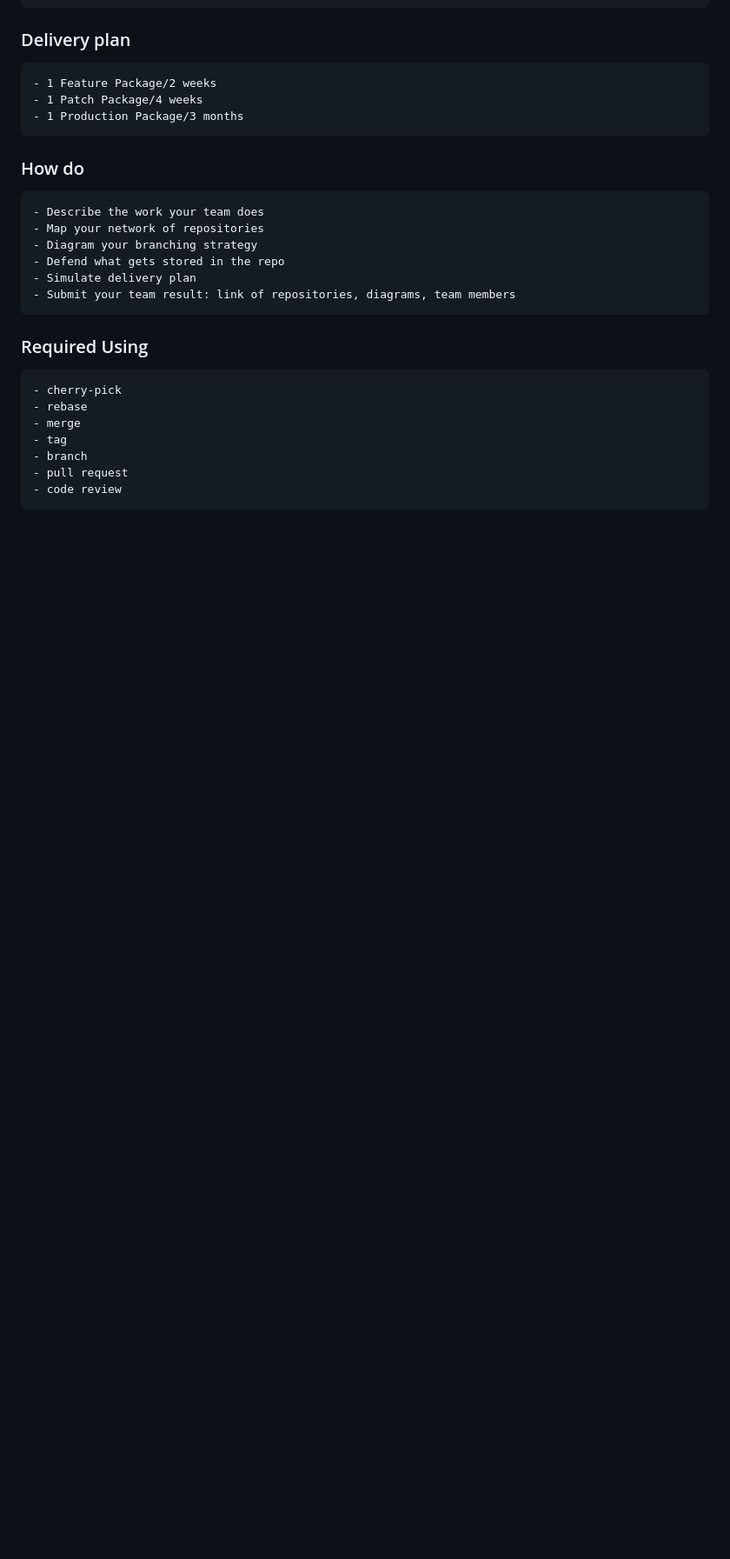
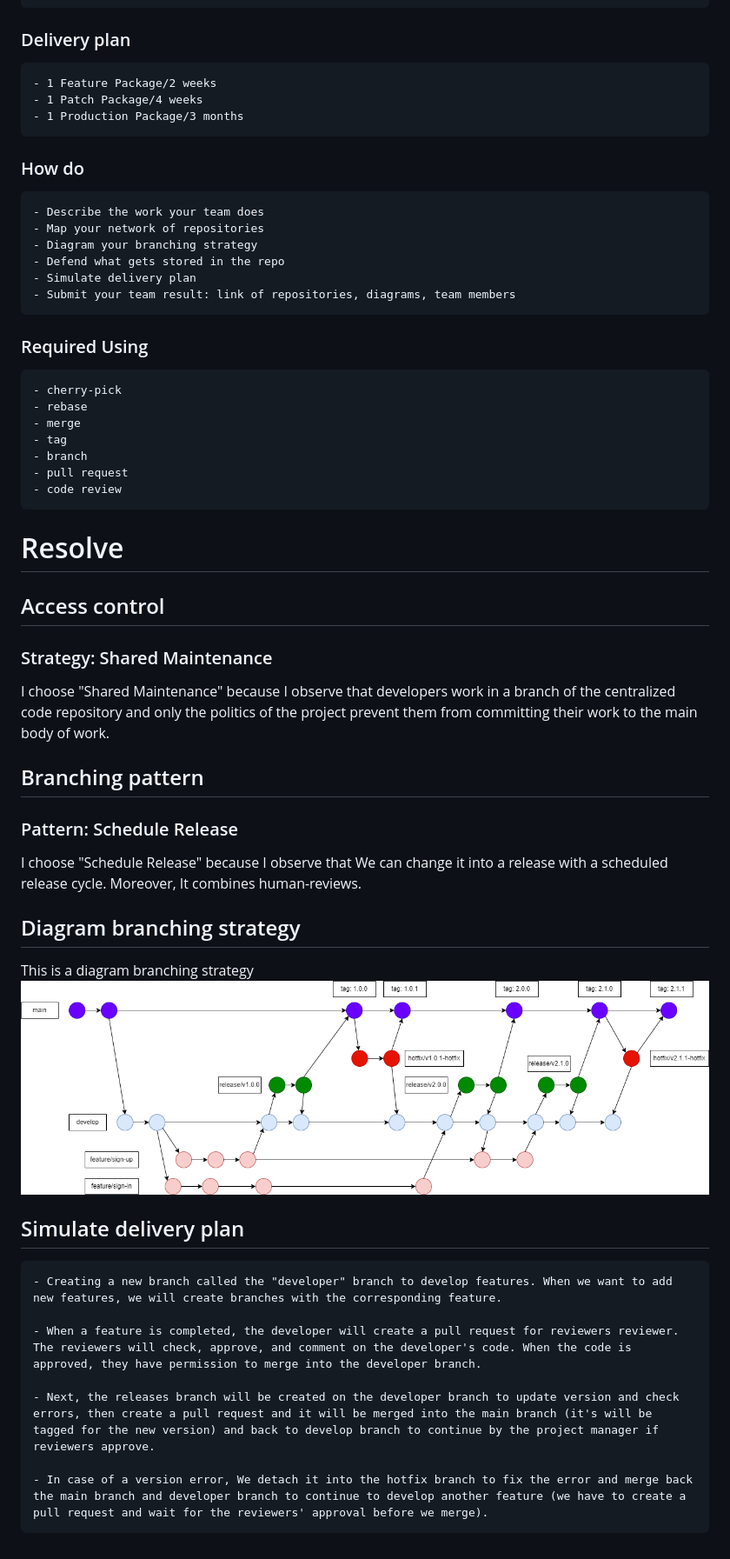
Before and after one commit to nilnguyenkl/git-for-teams, a Markdown page: README.md, the part around the change. Shown: that part at 87% size. GitHub-like rendering; pictures changed too: Capture.png (added); blank space fills up the shorter version.

```diff
--- a/README.md
+++ b/README.md
@@ -24,3 +24,24 @@
     - branch
     - pull request
     - code review
+
+# Resolve
+
+## Access control
+### Strategy: Shared Maintenance
+I choose "Shared Maintenance" because I observe that developers work in a branch of the centralized code repository and only the politics of the project prevent them from committing their work to the main body of work.
+## Branching pattern
+### Pattern: Schedule Release
+I choose "Schedule Release" because I observe that We can change it into a release with a scheduled release cycle. Moreover, It combines human-reviews.
+## Diagram branching strategy
+This is a diagram branching strategy
+<img src="Capture.png">
+
+## Simulate delivery plan
+    - Creating a new branch called the "developer" branch to develop features. When we want to add new features, we will create branches with the corresponding feature.
+
+    - When a feature is completed, the developer will create a pull request for reviewers reviewer. The reviewers will check, approve, and comment on the developer's code. When the code is approved, they have permission to merge into the developer branch.
+
+    - Next, the releases branch will be created on the developer branch to update version and check errors, then create a pull request and it will be merged into the main branch (it's will be tagged for the new version) and back to develop branch to continue by the project manager if reviewers approve.
+
+    - In case of a version error, We detach it into the hotfix branch to fix the error and merge back the main branch and developer branch to continue to develop another feature (we have to create a pull request and wait for the reviewers' approval before we merge).
```
